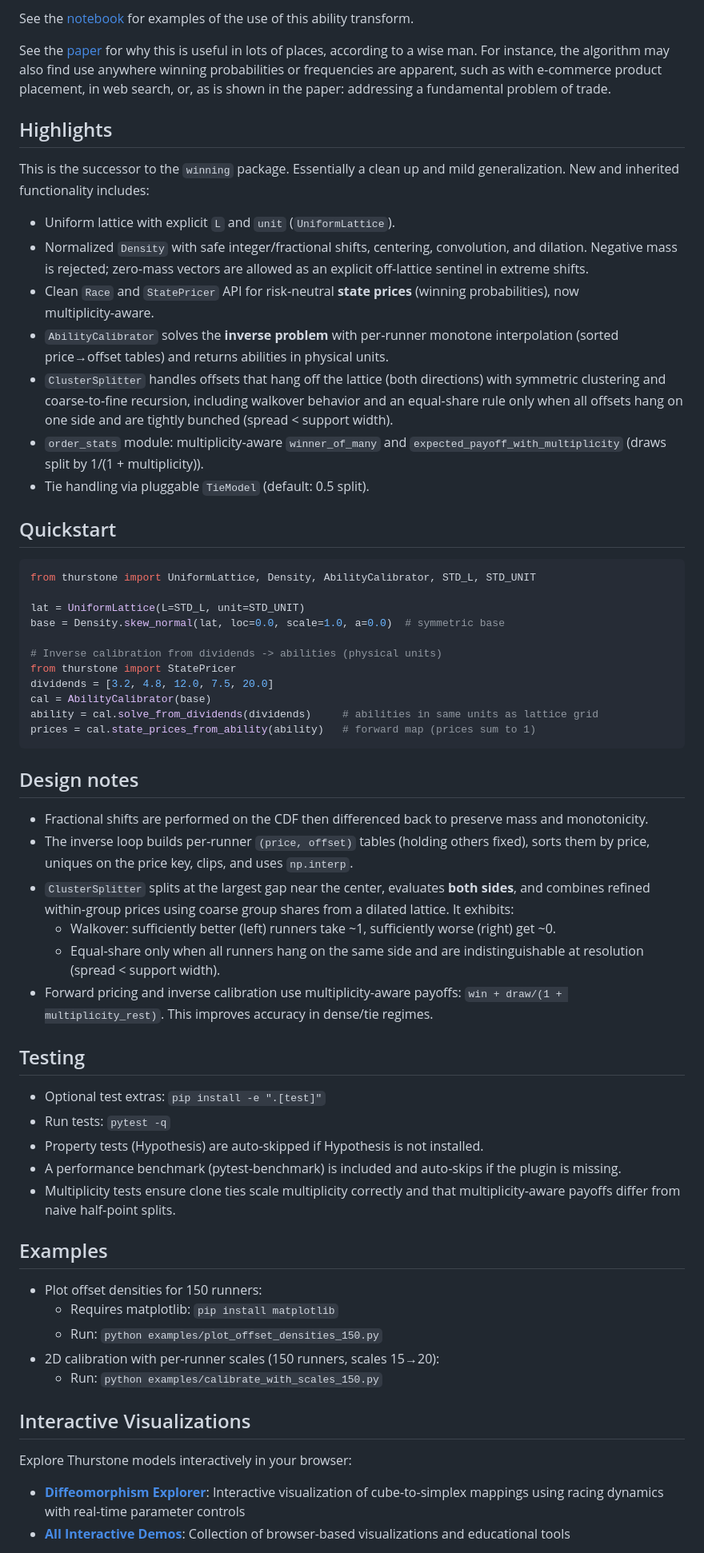
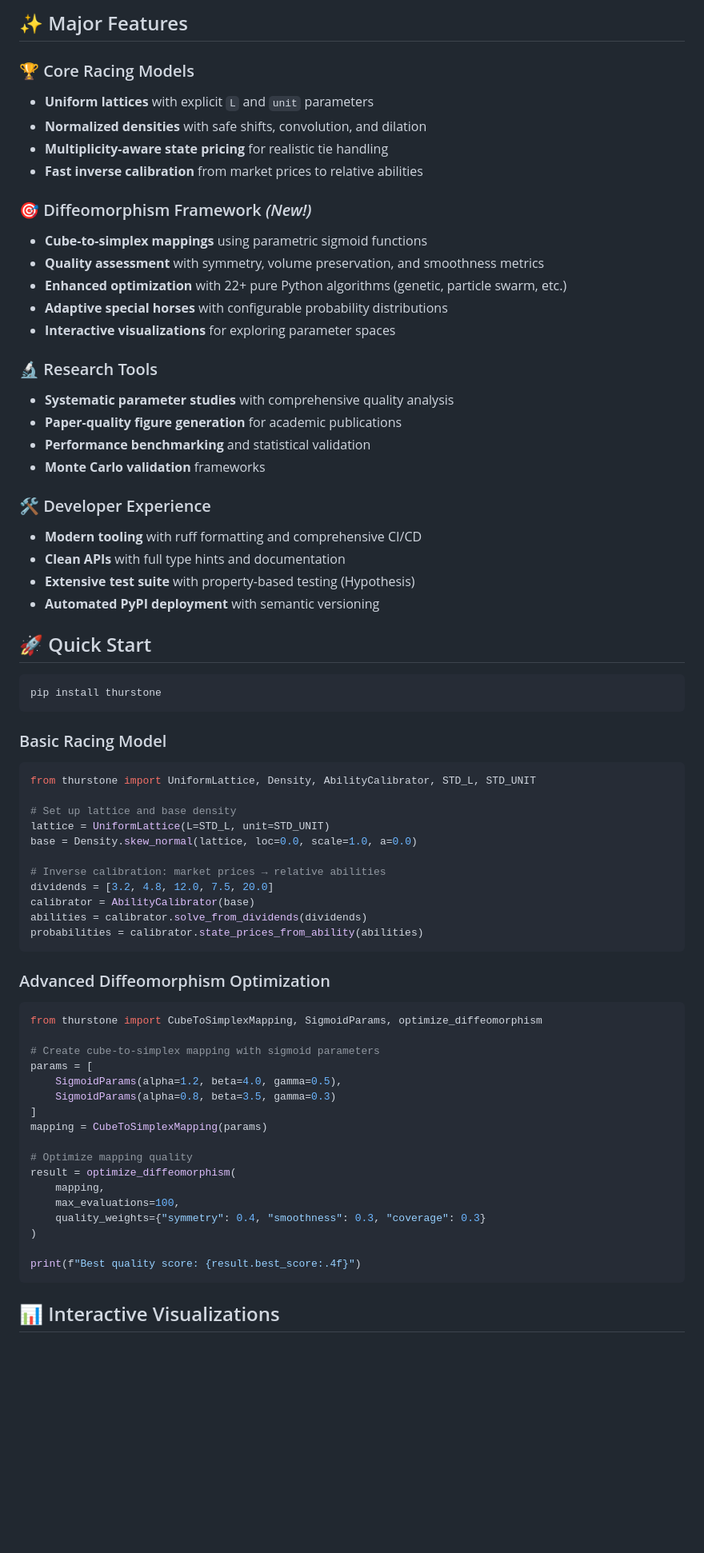
Before and after one commit to microprediction/thurstone, a Markdown page: README.md, the part around one of its changes. Shown at 80% size. Drawn GitHub-style; blank space fills up the shorter version.

````diff
--- a/README.md
+++ b/README.md
@@ -8,62 +7,72 @@ An object‑oriented toolkit for **lattice‑based performance models** and the
 
-See the [notebook](https://github.com/microprediction/winning/blob/main/Ability_Transforms_Updated.ipynb) for examples of the use of this ability transform.
+## ✨ Major Features
 
-See the [paper](https://github.com/microprediction/winning/blob/main/docs/Horse_Race_Problem__SIAM_.pdf) for why this is useful in lots of places, according to a wise man. For instance, the algorithm may also find use anywhere winning probabilities or frequencies are apparent, such as with e-commerce product placement, in web search, or, as is shown in the paper: addressing a fundamental problem of trade.
+### 🏆 Core Racing Models
+- **Uniform lattices** with explicit `L` and `unit` parameters
+- **Normalized densities** with safe shifts, convolution, and dilation
+- **Multiplicity-aware state pricing** for realistic tie handling
+- **Fast inverse calibration** from market prices to relative abilities
 
+### 🎯 Diffeomorphism Framework *(New!)*
+- **Cube-to-simplex mappings** using parametric sigmoid functions
+- **Quality assessment** with symmetry, volume preservation, and smoothness metrics
+- **Enhanced optimization** with 22+ pure Python algorithms (genetic, particle swarm, etc.)
+- **Adaptive special horses** with configurable probability distributions
+- **Interactive visualizations** for exploring parameter spaces
 
-## Highlights
+### 🔬 Research Tools
+- **Systematic parameter studies** with comprehensive quality analysis
+- **Paper-quality figure generation** for academic publications
+- **Performance benchmarking** and statistical validation
+- **Monte Carlo validation** frameworks
 
-This is the successor to the `winning` package. Essentially a clean up and mild generalization. New and inherited functionality includes:
+### 🛠️ Developer Experience
+- **Modern tooling** with ruff formatting and comprehensive CI/CD
+- **Clean APIs** with full type hints and documentation
+- **Extensive test suite** with property-based testing (Hypothesis)
+- **Automated PyPI deployment** with semantic versioning
 
-- Uniform lattice with explicit `L` and `unit` (`UniformLattice`).
-- Normalized `Density` with safe integer/fractional shifts, centering, convolution, and dilation. Negative mass is rejected; zero‑mass vectors are allowed as an explicit off‑lattice sentinel in extreme shifts.
-- Clean `Race` and `StatePricer` API for risk‑neutral **state prices** (winning probabilities), now multiplicity‑aware.
-- `AbilityCalibrator` solves the **inverse problem** with per‑runner monotone interpolation (sorted price→offset tables) and returns abilities in physical units.
-- `ClusterSplitter` handles offsets that hang off the lattice (both directions) with symmetric clustering and coarse‑to‑fine recursion, including walkover behavior and an equal‑share rule only when all offsets hang on one side and are tightly bunched (spread < support width).
-- `order_stats` module: multiplicity‑aware `winner_of_many` and `expected_payoff_with_multiplicity` (draws split by 1/(1 + multiplicity)).
-- Tie handling via pluggable `TieModel` (default: 0.5 split).
+## 🚀 Quick Start
 
-## Quickstart
+```bash
+pip install thurstone
+```
 
+### Basic Racing Model
 ```python
 from thurstone import UniformLattice, Density, AbilityCalibrator, STD_L, STD_UNIT
 
-lat = UniformLattice(L=STD_L, unit=STD_UNIT)
-base = Density.skew_normal(lat, loc=0.0, scale=1.0, a=0.0)  # symmetric base
+# Set up lattice and base density
+lattice = UniformLattice(L=STD_L, unit=STD_UNIT)
+base = Density.skew_normal(lattice, loc=0.0, scale=1.0, a=0.0)
 
-# Inverse calibration from dividends -> abilities (physical units)
-from thurstone import StatePricer
+# Inverse calibration: market prices → relative abilities
 dividends = [3.2, 4.8, 12.0, 7.5, 20.0]
-cal = AbilityCalibrator(base)
-ability = cal.solve_from_dividends(dividends)     # abilities in same units as lattice grid
-prices = cal.state_prices_from_ability(ability)   # forward map (prices sum to 1)
+calibrator = AbilityCalibrator(base)
+abilities = calibrator.solve_from_dividends(dividends)
+probabilities = calibrator.state_prices_from_ability(abilities)
 ```
 
-## Design notes
-- Fractional shifts are performed on the CDF then differenced back to preserve mass and monotonicity.
-- The inverse loop builds per‑runner `(price, offset)` tables (holding others fixed), sorts them by price, uniques on the price key, clips, and uses `np.interp`.
-- `ClusterSplitter` splits at the largest gap near the center, evaluates **both sides**, and combines refined within‑group prices using coarse group shares from a dilated lattice. It exhibits:
-  - Walkover: sufficiently better (left) runners take ~1, sufficiently worse (right) get ~0.
-  - Equal‑share only when all runners hang on the same side and are indistinguishable at resolution (spread < support width).
-- Forward pricing and inverse calibration use multiplicity‑aware payoffs: `win + draw/(1 + multiplicity_rest)`. This improves accuracy in dense/tie regimes.
+### Advanced Diffeomorphism Optimization
+```python
+from thurstone import CubeToSimplexMapping, SigmoidParams, optimize_diffeomorphism
 
-## Testing
-- Optional test extras: `pip install -e ".[test]"`
-- Run tests: `pytest -q`
-- Property tests (Hypothesis) are auto‑skipped if Hypothesis is not installed.
-- A performance benchmark (pytest‑benchmark) is included and auto‑skips if the plugin is missing.
-- Multiplicity tests ensure clone ties scale multiplicity correctly and that multiplicity‑aware payoffs differ from naive half‑point splits.
+# Create cube-to-simplex mapping with sigmoid parameters
+params = [
+    SigmoidParams(alpha=1.2, beta=4.0, gamma=0.5),
+    SigmoidParams(alpha=0.8, beta=3.5, gamma=0.3)
+]
+mapping = CubeToSimplexMapping(params)
 
-## Examples
-- Plot offset densities for 150 runners:
-  - Requires matplotlib: `pip install matplotlib`
-  - Run: `python examples/plot_offset_densities_150.py`
-- 2D calibration with per‑runner scales (150 runners, scales 15→20):
-  - Run: `python examples/calibrate_with_scales_150.py`
+# Optimize mapping quality
+result = optimize_diffeomorphism(
+    mapping,
+    max_evaluations=100,
+    quality_weights={"symmetry": 0.4, "smoothness": 0.3, "coverage": 0.3}
+)
 
-## Interactive Visualizations
-Explore Thurstone models interactively in your browser:
+print(f"Best quality score: {result.best_score:.4f}")
+```
 
-- **[Diffeomorphism Explorer](docs/interactive/diffeomorphism-explorer.html)**: Interactive visualization of cube-to-simplex mappings using racing dynamics with real-time parameter controls
-- **[All Interactive Demos](docs/interactive/)**: Collection of browser-based visualizations and educational tools
+## 📊 Interactive Visualizations
 
````
Also changed, not shown: other parts of README.md (+135 -22 lines).
